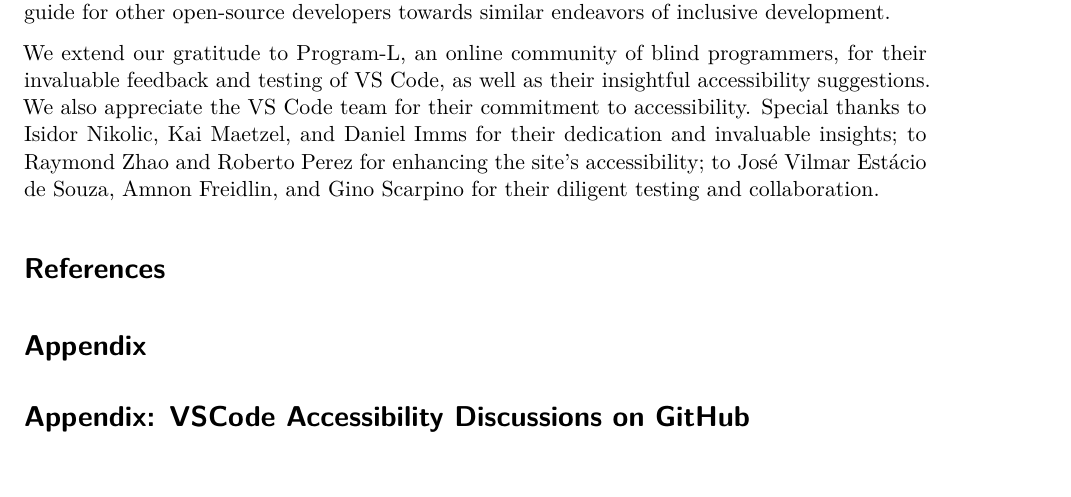
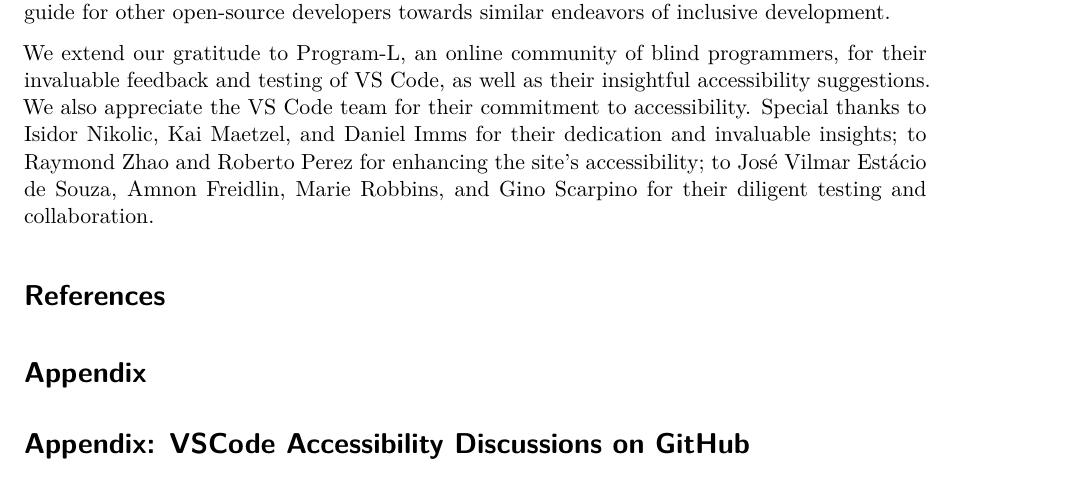
Before and after one commit to jooyoungseo/assets2023_vscode, a Quarto document (assets2023_vscode.qmd): part of page 8 of 12, cut so that both start at the same text. Rendered offline with R 4.5, knitr and Pandoc in place of Quarto, then LaTeX, with nearby package versions; drawn as R Markdown's standard PDF in place of the format the file asks for.

Commit message:
add Marie

```diff
--- a/assets2023_vscode.qmd
+++ b/assets2023_vscode.qmd
@@ -89,7 +89,7 @@ Drawing these threads together, our co-design efforts emphasize the necessity of
 
 ::: acks
 
-We extend our gratitude to Program-L, an online community of blind programmers, for their invaluable feedback and testing of VS Code, as well as their insightful accessibility suggestions. We also appreciate the VS Code team for their commitment to accessibility. Special thanks to Isidor Nikolic, Kai Maetzel, and Daniel Imms for their dedication and invaluable insights; to Raymond Zhao and Roberto Perez for enhancing the site's accessibility; to José Vilmar Estácio de Souza, Amnon Freidlin, and Gino Scarpino for their diligent testing and collaboration.
+We extend our gratitude to Program-L, an online community of blind programmers, for their invaluable feedback and testing of VS Code, as well as their insightful accessibility suggestions. We also appreciate the VS Code team for their commitment to accessibility. Special thanks to Isidor Nikolic, Kai Maetzel, and Daniel Imms for their dedication and invaluable insights; to Raymond Zhao and Roberto Perez for enhancing the site's accessibility; to José Vilmar Estácio de Souza, Amnon Freidlin, Marie Robbins, and Gino Scarpino for their diligent testing and collaboration.
 
 :::
 
```
